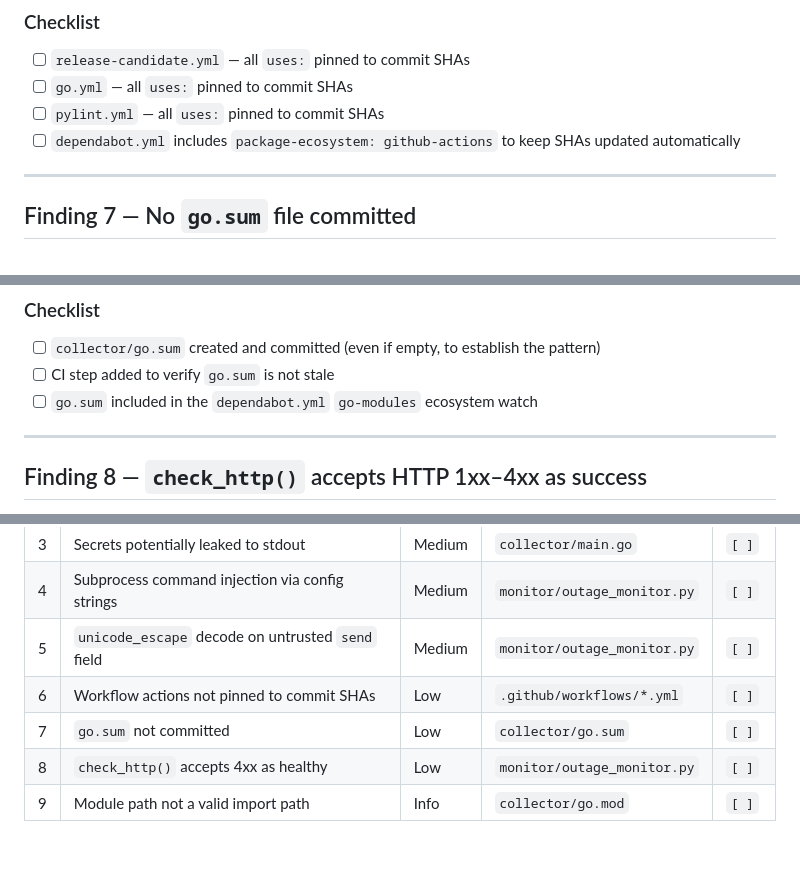
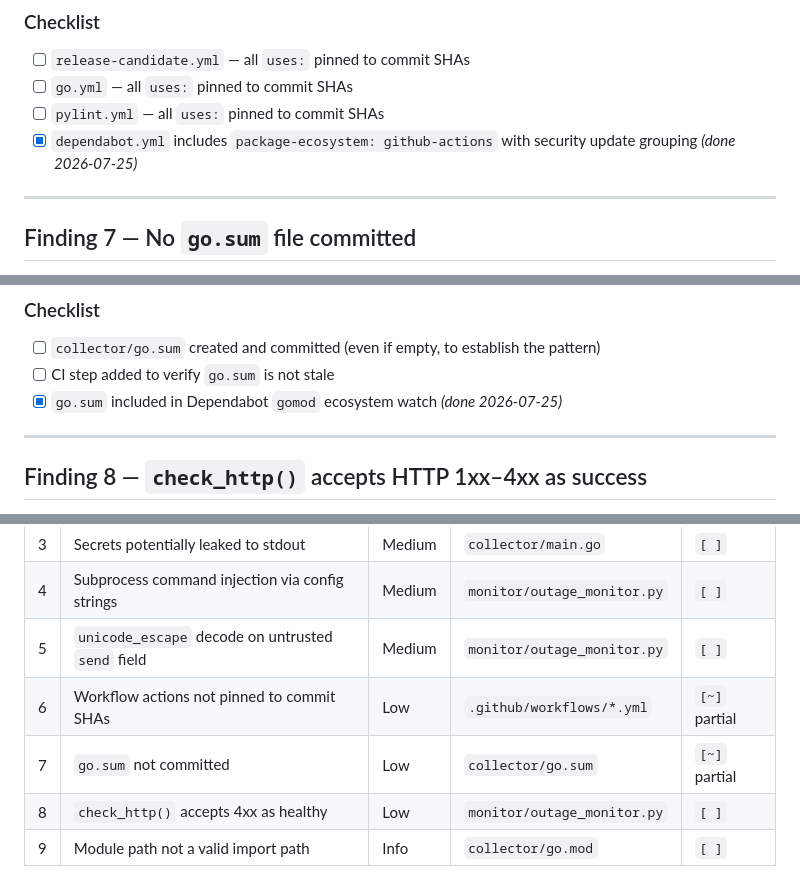
Before and after one commit to Xore/SENTINEL, a Markdown page: docs/security/code-scanning-remediation.md, 3 parts joined by grey strips. GitHub-like rendering; blank space fills up the shorter version.

Commit message:
security: mark dependabot.yml finding 6 checklist item as done

```diff
--- a/docs/security/code-scanning-remediation.md
+++ b/docs/security/code-scanning-remediation.md
@@ -315,7 +315,7 @@ Alternatively, enable **Dependabot for Actions** (already in `.github/dependabot
 - [ ] `release-candidate.yml` — all `uses:` pinned to commit SHAs
 - [ ] `go.yml` — all `uses:` pinned to commit SHAs
 - [ ] `pylint.yml` — all `uses:` pinned to commit SHAs
-- [ ] `dependabot.yml` includes `package-ecosystem: github-actions` to keep SHAs updated automatically
+- [x] `dependabot.yml` includes `package-ecosystem: github-actions` with security update grouping *(done 2026-07-25)*
 
 ---
 
@@ -346,7 +346,7 @@ The `collector/go.mod` file declares `module network-probe-collector` with `go 1
 
 - [ ] `collector/go.sum` created and committed (even if empty, to establish the pattern)
 - [ ] CI step added to verify `go.sum` is not stale
-- [ ] `go.sum` included in the `dependabot.yml` `go-modules` ecosystem watch
+- [x] `go.sum` included in Dependabot `gomod` ecosystem watch *(done 2026-07-25)*
 
 ---
 
@@ -426,7 +426,7 @@ Update all internal imports after renaming.
 | 3 | Secrets potentially leaked to stdout | Medium | `collector/main.go` | `[ ]` |
 | 4 | Subprocess command injection via config strings | Medium | `monitor/outage_monitor.py` | `[ ]` |
 | 5 | `unicode_escape` decode on untrusted `send` field | Medium | `monitor/outage_monitor.py` | `[ ]` |
-| 6 | Workflow actions not pinned to commit SHAs | Low | `.github/workflows/*.yml` | `[ ]` |
-| 7 | `go.sum` not committed | Low | `collector/go.sum` | `[ ]` |
+| 6 | Workflow actions not pinned to commit SHAs | Low | `.github/workflows/*.yml` | `[~]` partial |
+| 7 | `go.sum` not committed | Low | `collector/go.sum` | `[~]` partial |
 | 8 | `check_http()` accepts 4xx as healthy | Low | `monitor/outage_monitor.py` | `[ ]` |
 | 9 | Module path not a valid import path | Info | `collector/go.mod` | `[ ]` |
```
